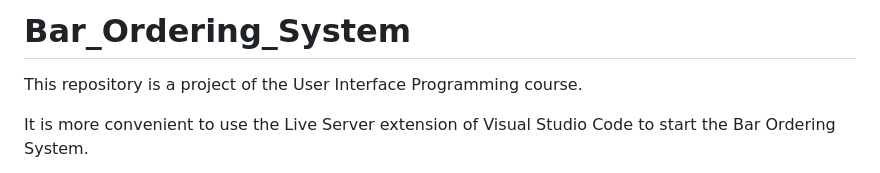
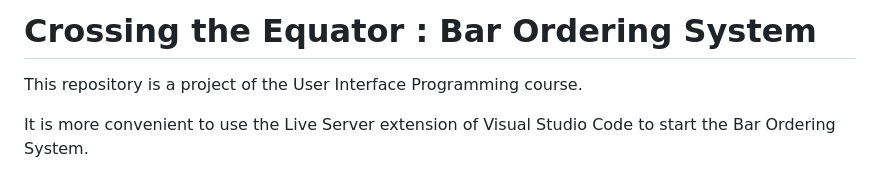
Before and after one commit to innroowu/Bar_Ordering_System, a Markdown page: README.md, the part around the change. Drawn GitHub-style.

```diff
--- a/README.md
+++ b/README.md
@@ -1,4 +1,4 @@
-# Bar_Ordering_System
+# Crossing the Equator : Bar Ordering System
 This repository is a project of the User Interface Programming course.
 
 It is more convenient to use the Live Server extension of Visual Studio Code to start the Bar Ordering System.
```
